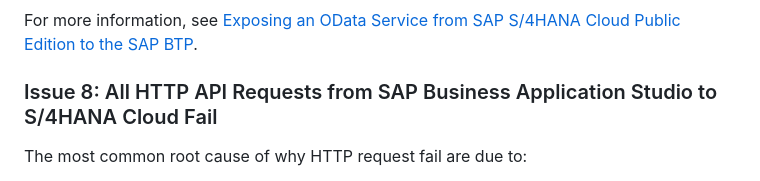
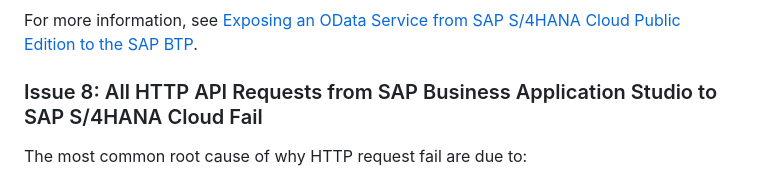
Before and after one commit to SAP-samples/fiori-tools-samples, a Markdown page: misc/s4hana/README.md, the part around the change. GitHub-like rendering.

Commit message:
Update misc/s4hana/README.md
Co-authored-by: Louise Findlay <louise.findlay@sap.com>

```diff
--- a/misc/s4hana/README.md
+++ b/misc/s4hana/README.md
@@ -239,7 +239,7 @@ For more information about how to troubleshoot this issue, see [Recommend Servic
 
 For more information, see [Exposing an OData Service from SAP S/4HANA Cloud Public Edition to the SAP BTP](https://community.sap.com/t5/technology-blog-posts-by-sap/exposing-an-odata-service-from-sap-s-4hana-cloud-public-edition-to-the-sap/ba-p/13628248).
 
-### Issue 8: All HTTP API Requests from SAP Business Application Studio to S/4HANA Cloud Fail
+### Issue 8: All HTTP API Requests from SAP Business Application Studio to SAP S/4HANA Cloud Fail
 
 The most common root cause of why HTTP request fail are due to:
 
```
